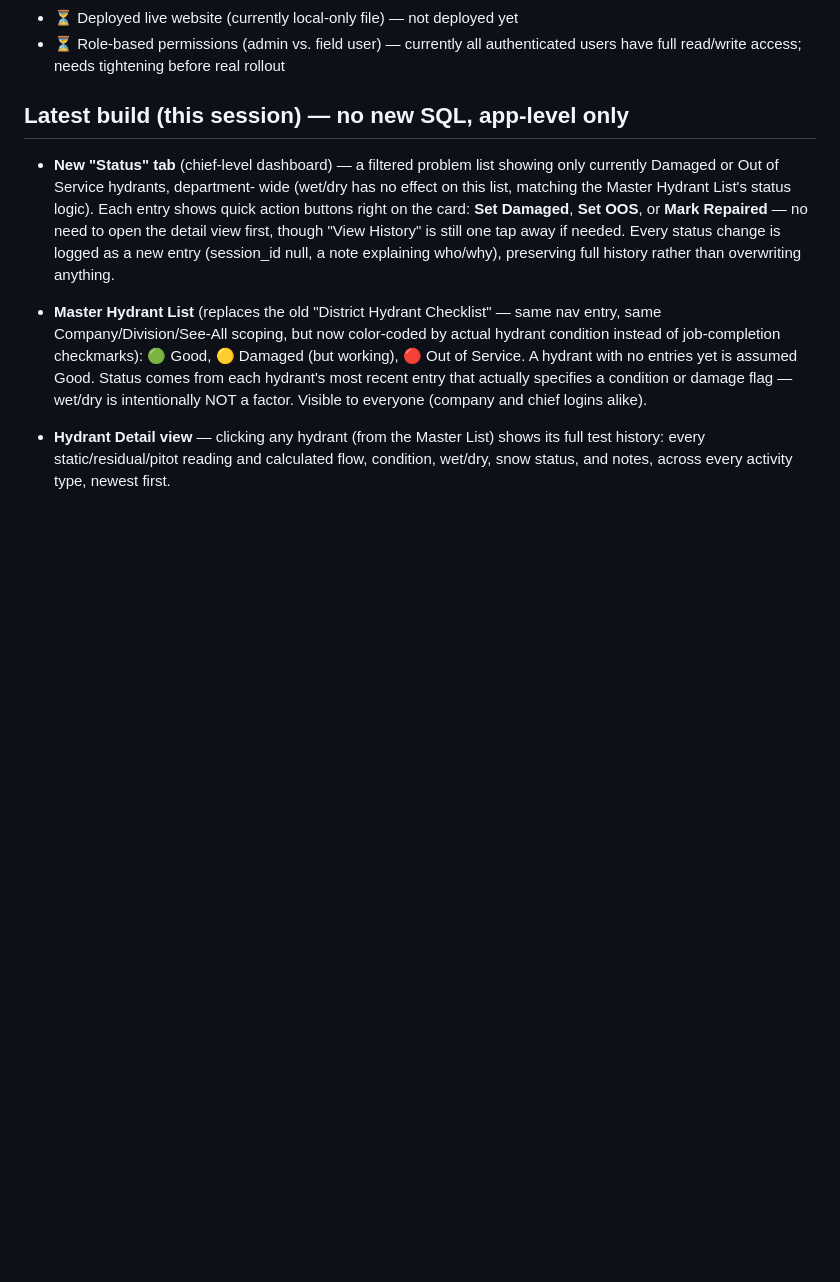
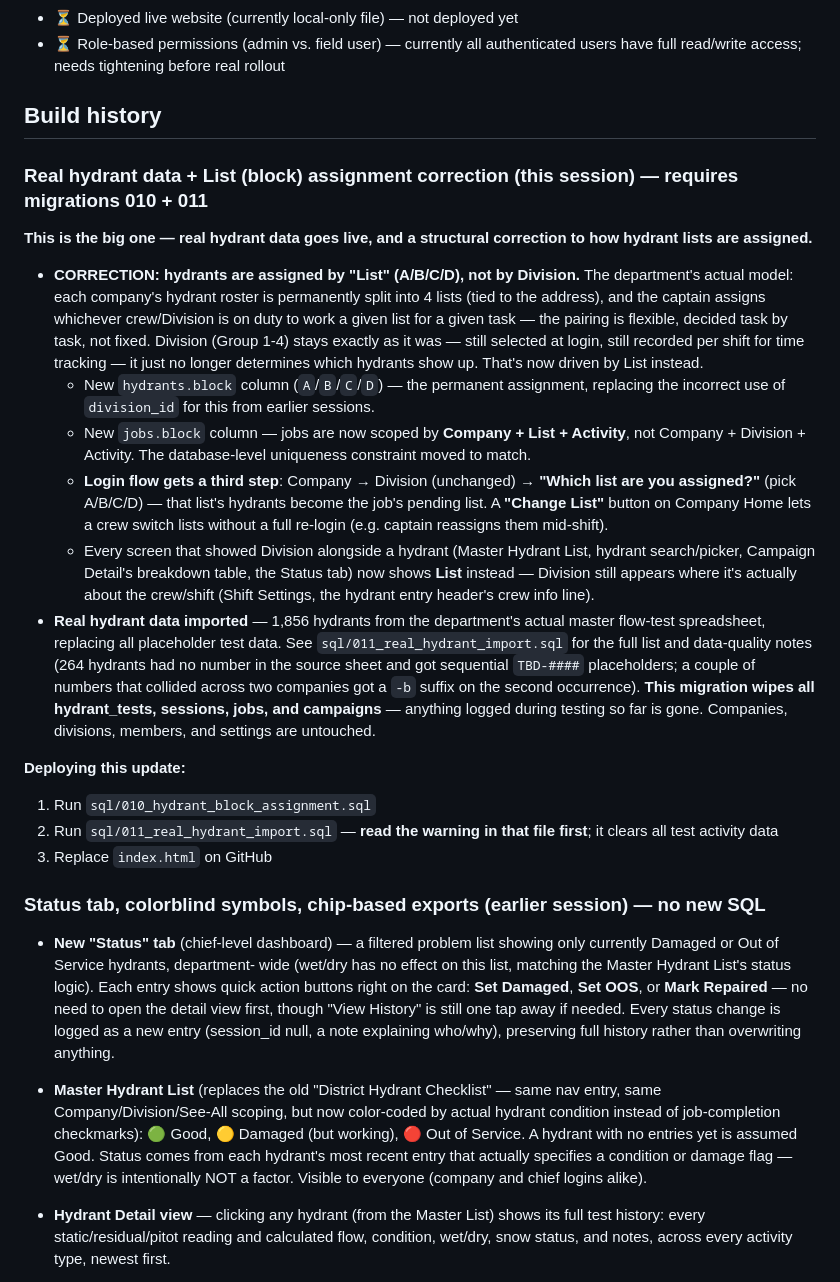
Before and after one commit to lfd-hydrants/lfd-hydrants, a Markdown page: README.md, the part around one of its changes. Drawn GitHub-style; blank space fills up the shorter version.

```diff
--- a/README.md
+++ b/README.md
@@ -134,7 +134,55 @@ visibility, stats, and exportable reports/backups.
 - ⏳ Role-based permissions (admin vs. field user) — currently all authenticated
   users have full read/write access; needs tightening before real rollout
 
-## Latest build (this session) — no new SQL, app-level only
+## Build history
+
+### Real hydrant data + List (block) assignment correction (this session) — requires migrations 010 + 011
+
+**This is the big one — real hydrant data goes live, and a structural
+correction to how hydrant lists are assigned.**
+
+- **CORRECTION: hydrants are assigned by "List" (A/B/C/D), not by
+  Division.** The department's actual model: each company's hydrant
+  roster is permanently split into 4 lists (tied to the address), and
+  the captain assigns whichever crew/Division is on duty to work a
+  given list for a given task — the pairing is flexible, decided task
+  by task, not fixed. Division (Group 1-4) stays exactly as it was —
+  still selected at login, still recorded per shift for time tracking —
+  it just no longer determines which hydrants show up. That's now
+  driven by List instead.
+  - New `hydrants.block` column (`A`/`B`/`C`/`D`) — the permanent
+    assignment, replacing the incorrect use of `division_id` for this
+    from earlier sessions.
+  - New `jobs.block` column — jobs are now scoped by
+    **Company + List + Activity**, not Company + Division + Activity.
+    The database-level uniqueness constraint moved to match.
+  - **Login flow gets a third step**: Company → Division (unchanged) →
+    **"Which list are you assigned?"** (pick A/B/C/D) — that list's
+    hydrants become the job's pending list. A **"Change List"** button
+    on Company Home lets a crew switch lists without a full re-login
+    (e.g. captain reassigns them mid-shift).
+  - Every screen that showed Division alongside a hydrant (Master
+    Hydrant List, hydrant search/picker, Campaign Detail's breakdown
+    table, the Status tab) now shows **List** instead — Division still
+    appears where it's actually about the crew/shift (Shift Settings,
+    the hydrant entry header's crew info line).
+- **Real hydrant data imported** — 1,856 hydrants from the department's
+  actual master flow-test spreadsheet, replacing all placeholder test
+  data. See `sql/011_real_hydrant_import.sql` for the full list and
+  data-quality notes (264 hydrants had no number in the source sheet
+  and got sequential `TBD-####` placeholders; a couple of numbers that
+  collided across two companies got a `-b` suffix on the second
+  occurrence). **This migration wipes all hydrant_tests, sessions,
+  jobs, and campaigns** — anything logged during testing so far is
+  gone. Companies, divisions, members, and settings are untouched.
+
+**Deploying this update:**
+1. Run `sql/010_hydrant_block_assignment.sql`
+2. Run `sql/011_real_hydrant_import.sql` — **read the warning in that
+   file first**; it clears all test activity data
+3. Replace `index.html` on GitHub
+
+### Status tab, colorblind symbols, chip-based exports (earlier session) — no new SQL
 
 - **New "Status" tab** (chief-level dashboard) — a filtered problem list
   showing only currently Damaged or Out of Service hydrants, department-
```
Also changed, not shown: other parts of README.md (+53 -42 lines).
